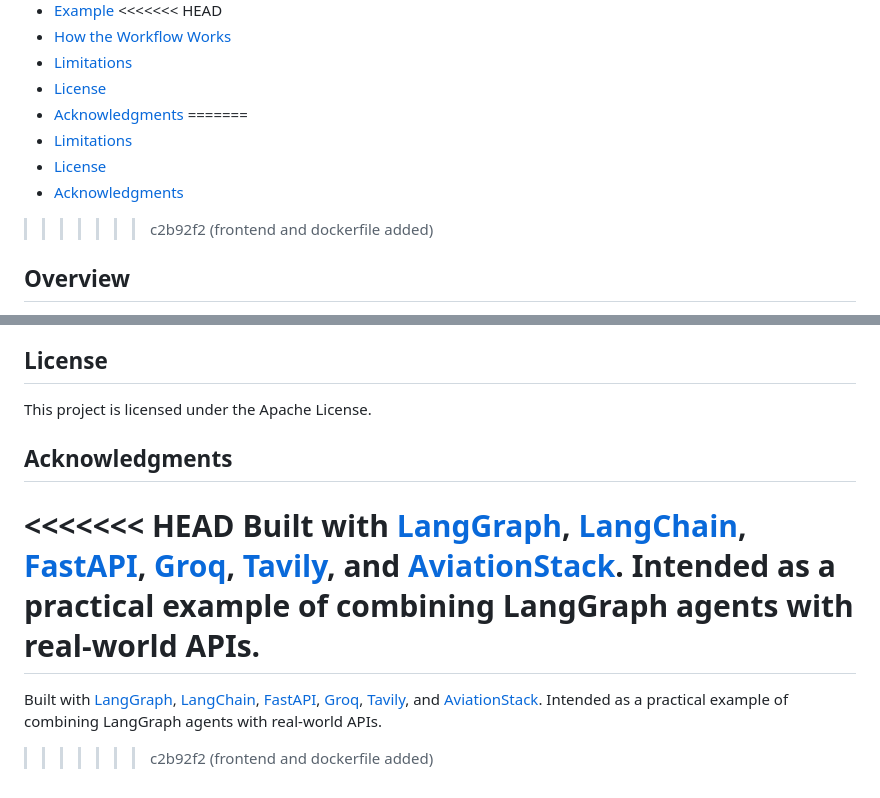
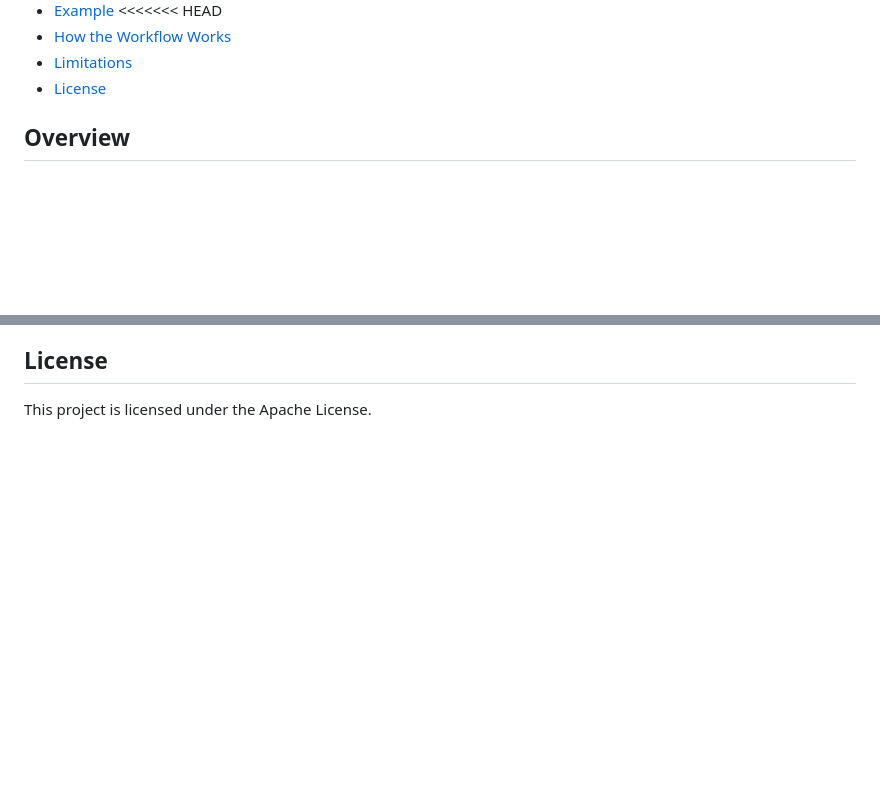
Before and after one commit to AdityaKulkarni233/helmsman-multi-agent-orchestrator, a Markdown page: README.md, 2 parts joined by grey strips. GitHub-like rendering; blank space fills up the shorter version.

Commit message:
changes made to readme
Removed the Acknowledgments section from the README.

```diff
--- a/README.md
+++ b/README.md
@@ -29,13 +29,7 @@ Describe your trip in plain English. Get flight options, hotel ideas, and a day-
 - [How the Workflow Works](#how-the-workflow-works)
 - [Limitations](#limitations)
 - [License](#license)
-- [Acknowledgments](#acknowledgments)
-=======
-- [Limitations](#limitations)
-- [License](#license)
-- [Acknowledgments](#acknowledgments)
 
->>>>>>> c2b92f2 (frontend and dockerfile added)
 ## Overview
 
 Planning a trip usually means juggling flight sites, hotel searches, blogs, and spreadsheets. TripMate AI collapses that into one request:
@@ -220,11 +214,3 @@ Plan a 7-day trip to Tokyo with a budget of of 2 lakhs (or $2100)
 ## License
 
 This project is licensed under the Apache License.
-
-## Acknowledgments
-
-<<<<<<< HEAD
-Built with [LangGraph](https://github.com/langchain-ai/langgraph), [LangChain](https://github.com/langchain-ai/langchain), [FastAPI](https://fastapi.tiangolo.com/), [Groq](https://groq.com/), [Tavily](https://tavily.com/), and [AviationStack](https://aviationstack.com/). Intended as a practical example of combining LangGraph agents with real-world APIs.
-=======
-Built with [LangGraph](https://github.com/langchain-ai/langgraph), [LangChain](https://github.com/langchain-ai/langchain), [FastAPI](https://fastapi.tiangolo.com/), [Groq](https://groq.com/), [Tavily](https://tavily.com/), and [AviationStack](https://aviationstack.com/). Intended as a practical example of combining LangGraph agents with real-world APIs.
->>>>>>> c2b92f2 (frontend and dockerfile added)
```
